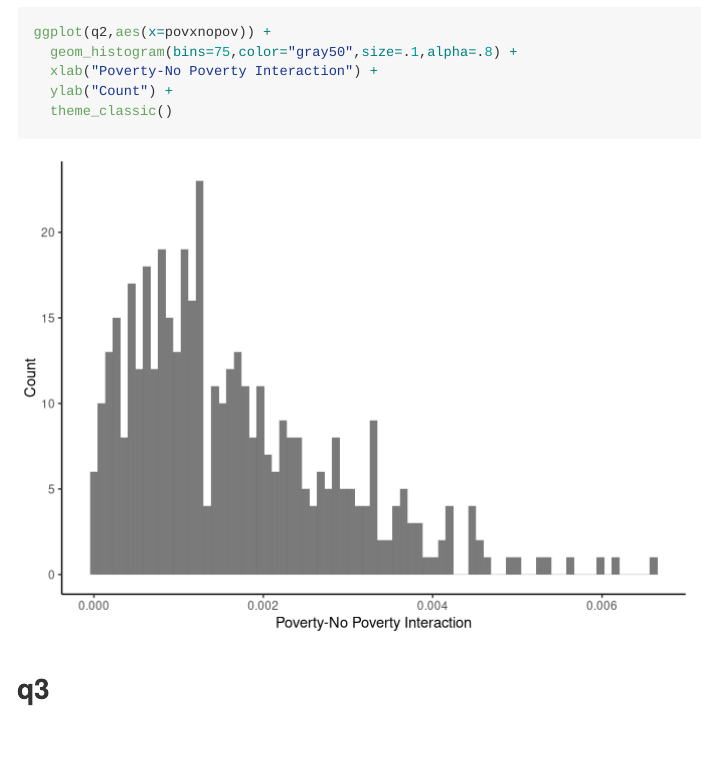
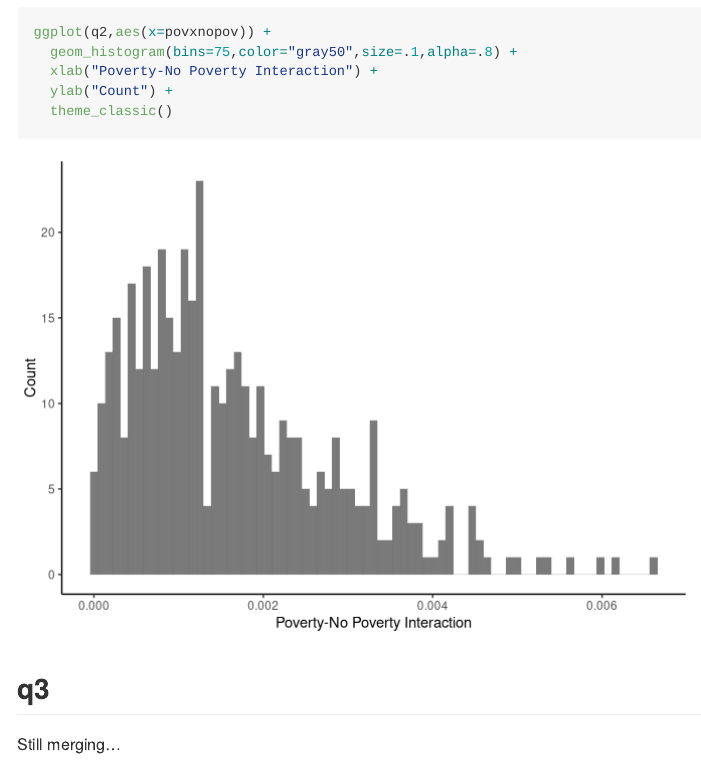
Before and after one commit to kenjinc/pam6950, an R Markdown document (problem-sets/hw-2.Rmd): the page in a window 1100 px wide, from 4160 px down. Rendered offline with R 4.5, knitr and Pandoc, with nearby package versions; some code elsewhere in the file could not run offline.

Commit message:
updated merge status

````diff
--- a/problem-sets/hw-2.Rmd
+++ b/problem-sets/hw-2.Rmd
@@ -89,4 +89,7 @@ ggplot(q2,aes(x=povxnopov)) +
   ylab("Count") +
   theme_classic()
 ```
+
 ## q3
+
+Still merging...
````
Also changed, not shown: problem-sets/hw-2.md.
